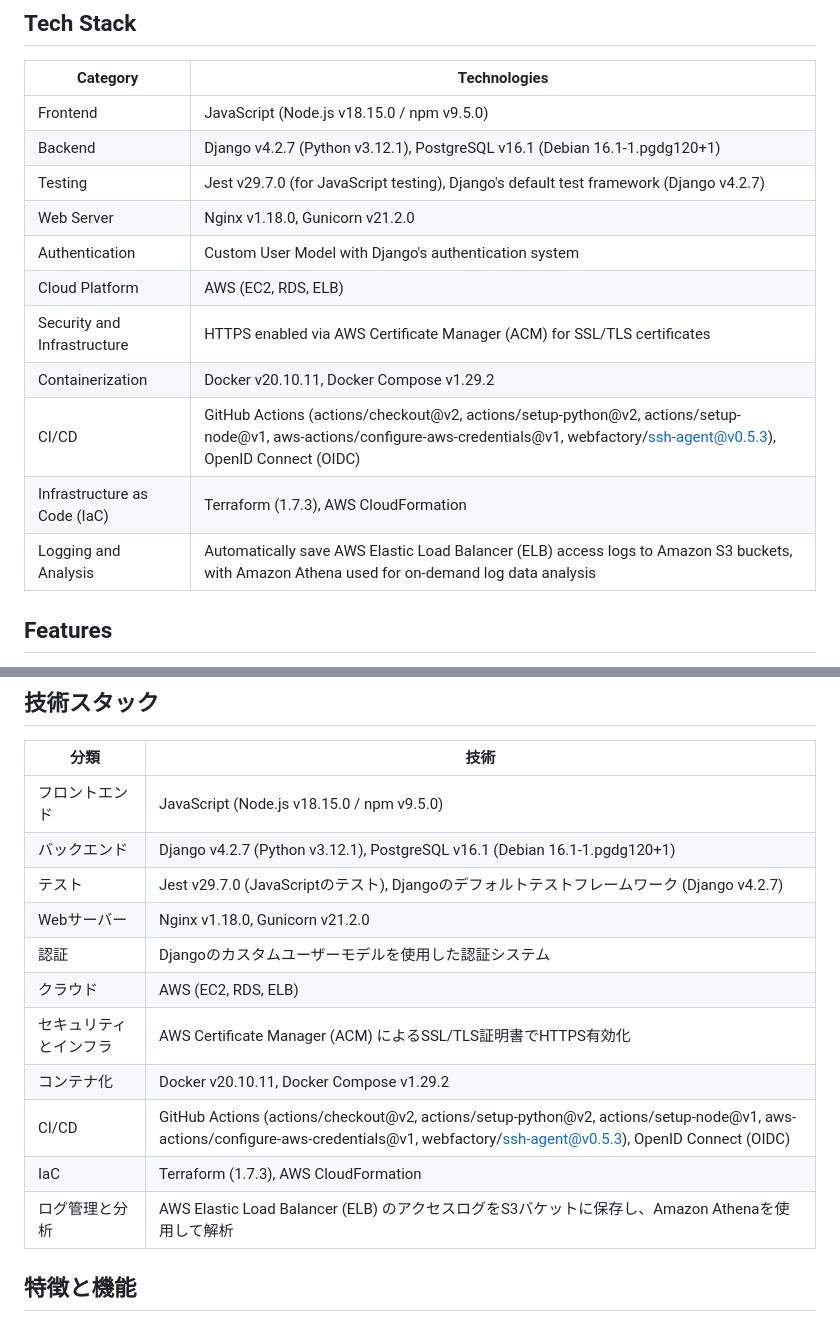
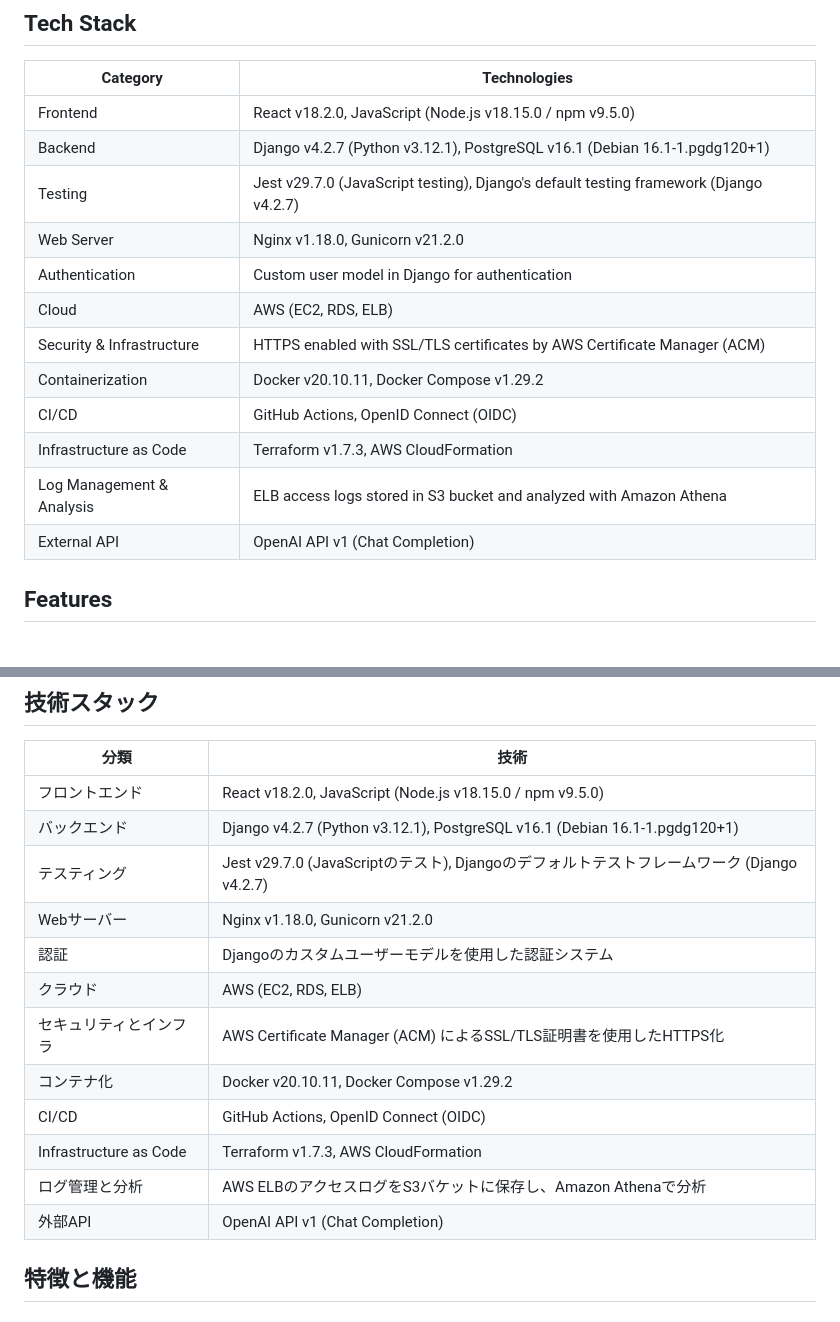
Before and after one commit to ryok247/ai-reversi, a Markdown page: README.md, 2 parts joined by grey strips. GitHub-like rendering.

```diff
--- a/README.md
+++ b/README.md
@@ -18,17 +18,18 @@ Visit the [AI Reversi Website](https://ai-reversi.com)
 
 | Category               | Technologies                                                |
 | ---------------------- | ----------------------------------------------------------- |
-| Frontend               | JavaScript (Node.js v18.15.0 / npm v9.5.0)                  |
-| Backend                | Django v4.2.7 (Python v3.12.1), PostgreSQL v16.1 (Debian 16.1-1.pgdg120+1) |
-| Testing                | Jest v29.7.0 (for JavaScript testing), Django's default test framework (Django v4.2.7) |
-| Web Server             | Nginx v1.18.0, Gunicorn v21.2.0                             |
-| Authentication         | Custom User Model with Django's authentication system       |
-| Cloud Platform         | AWS (EC2, RDS, ELB)                                         |
-| Security and Infrastructure | HTTPS enabled via AWS Certificate Manager (ACM) for SSL/TLS certificates |
-| Containerization       | Docker v20.10.11, Docker Compose v1.29.2                    |
-| CI/CD                  | GitHub Actions (actions/checkout@v2, actions/setup-python@v2, actions/setup-node@v1, aws-actions/configure-aws-credentials@v1, webfactory/ssh-agent@v0.5.3), OpenID Connect (OIDC) |
-| Infrastructure as Code (IaC) | Terraform (1.7.3), AWS CloudFormation                                        |
-| Logging and Analysis   | Automatically save AWS Elastic Load Balancer (ELB) access logs to Amazon S3 buckets, with Amazon Athena used for on-demand log data analysis |
+|Frontend                |	React v18.2.0, JavaScript (Node.js v18.15.0 / npm v9.5.0)  |
+|Backend                 |	Django v4.2.7 (Python v3.12.1), PostgreSQL v16.1 (Debian 16.1-1.pgdg120+1)|
+|Testing                 |	Jest v29.7.0 (JavaScript testing), Django's default testing framework (Django v4.2.7)|
+|Web Server	             |  Nginx v1.18.0, Gunicorn v21.2.0                            |
+|Authentication          |	Custom user model in Django for authentication             |
+|Cloud                   |	AWS (EC2, RDS, ELB)                                        |
+|Security & Infrastructure|	HTTPS enabled with SSL/TLS certificates by AWS Certificate Manager (ACM)|
+|Containerization        |	Docker v20.10.11, Docker Compose v1.29.2                   |
+|CI/CD                   |	GitHub Actions, OpenID Connect (OIDC)                      |
+|Infrastructure as Code  |	Terraform v1.7.3, AWS CloudFormation                       |
+|Log Management & Analysis|	ELB access logs stored in S3 bucket and analyzed with Amazon Athena|
+|External API            |	OpenAI API v1 (Chat Completion)                            |
 
 ## Features
 
@@ -131,17 +135,18 @@ AI Reversiでは、さまざまな強さなAIを相手にリバーシをプレ
 
 | 分類                   | 技術                                                        |
 | ---------------------- | ----------------------------------------------------------- |
-| フロントエンド         | JavaScript (Node.js v18.15.0 / npm v9.5.0)                  |
-| バックエンド           | Django v4.2.7 (Python v3.12.1), PostgreSQL v16.1 (Debian 16.1-1.pgdg120+1) |
-| テスト                 | Jest v29.7.0 (JavaScriptのテスト), Djangoのデフォルトテストフレームワーク (Django v4.2.7) |
-| Webサーバー            | Nginx v1.18.0, Gunicorn v21.2.0                             |
-| 認証                   | Djangoのカスタムユーザーモデルを使用した認証システム         |
-| クラウド               | AWS (EC2, RDS, ELB)                                         |
-| セキュリティとインフラ | AWS Certificate Manager (ACM) によるSSL/TLS証明書でHTTPS有効化 |
-| コンテナ化             | Docker v20.10.11, Docker Compose v1.29.2                    |
-| CI/CD                  | GitHub Actions (actions/checkout@v2, actions/setup-python@v2, actions/setup-node@v1, aws-actions/configure-aws-credentials@v1, webfactory/ssh-agent@v0.5.3), OpenID Connect (OIDC) |
-| IaC                    | Terraform (1.7.3), AWS CloudFormation                                           |
-| ログ管理と分析         | AWS Elastic Load Balancer (ELB) のアクセスログをS3バケットに保存し、Amazon Athenaを使用して解析 |
+|フロントエンド            |    React v18.2.0, JavaScript (Node.js v18.15.0 / npm v9.5.0)|
+|バックエンド              |	Django v4.2.7 (Python v3.12.1), PostgreSQL v16.1 (Debian 16.1-1.pgdg120+1)|
+|テスティング              |	Jest v29.7.0 (JavaScriptのテスト), Djangoのデフォルトテストフレームワーク (Django v4.2.7)|
+|Webサーバー              |	    Nginx v1.18.0, Gunicorn v21.2.0|
+|認証                     |     Djangoのカスタムユーザーモデルを使用した認証システム|
+|クラウド                 |	    AWS (EC2, RDS, ELB)|
+|セキュリティとインフラ      |	    AWS Certificate Manager (ACM) によるSSL/TLS証明書を使用したHTTPS化|
+|コンテナ化                |	Docker v20.10.11, Docker Compose v1.29.2|
+|CI/CD                   |	GitHub Actions, OpenID Connect (OIDC)|
+|Infrastructure as Code  |	Terraform v1.7.3, AWS CloudFormation|
+|ログ管理と分析            |	AWS ELBのアクセスログをS3バケットに保存し、Amazon Athenaで分析|
+|外部API                  |	OpenAI API v1 (Chat Completion)|
 
 ## 特徴と機能
 
```
Also changed, not shown: other parts of README.md (+3 -0 lines), images/architecture.png.
